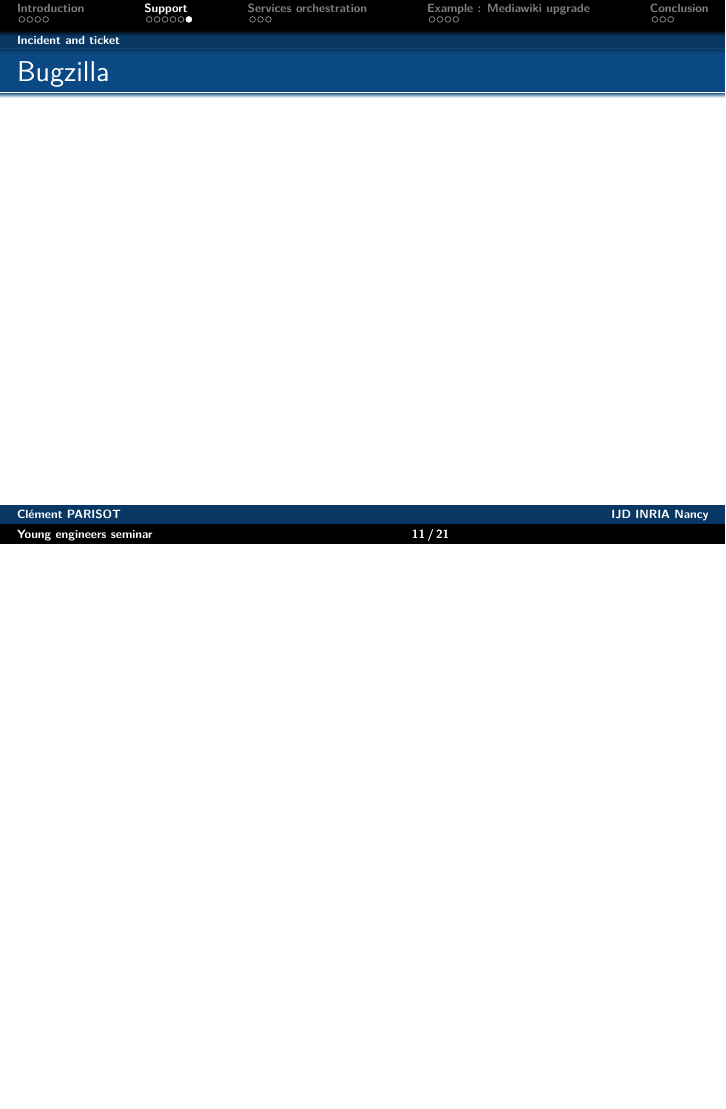
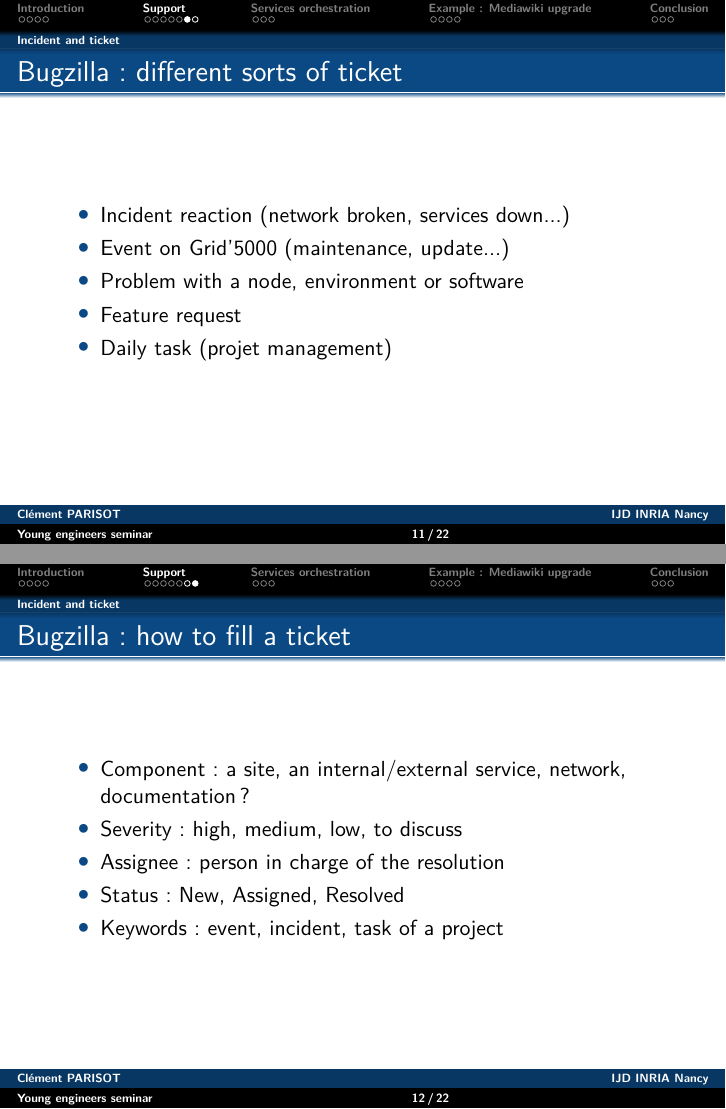
Before and after one commit to clement-parisot/pres-sed-2016-11, LaTeX slides (presentation.tex): page 12 of 22 before the commit and pages 12 and 13 of 23 after it, the two joined at a grey line, the shorter picture padded with empty space. Compiled offline with pdfLaTeX.

Commit message:
Bugzilla

```diff
--- a/presentation.tex
+++ b/presentation.tex
@@ -167,7 +167,25 @@
 
 \subsection{Incident and ticket}
 \begin{frame}
-\frametitle{Bugzilla}
+\frametitle{Bugzilla: different sorts of ticket}
+\begin{itemize}
+\item Incident reaction (network broken, services down...)
+\item Event on Grid'5000 (maintenance, update...)
+\item Problem with a node, environment or software
+\item Feature request
+\item Daily task (projet management)
+\end{itemize}
+\end{frame}
+
+\begin{frame}
+\frametitle{Bugzilla: how to fill a ticket}
+\begin{itemize}
+\item Component: a site, an internal/external service, network, documentation ?
+\item Severity: high, medium, low, to discuss
+\item Assignee: person in charge of the resolution
+\item Status: New, Assigned, Resolved
+\item Keywords: event, incident, task of a project
+\end{itemize}
 \end{frame}
 
 \section{Services orchestration}
```
Also changed, not shown: presentation.tex (4 more changed lines).
